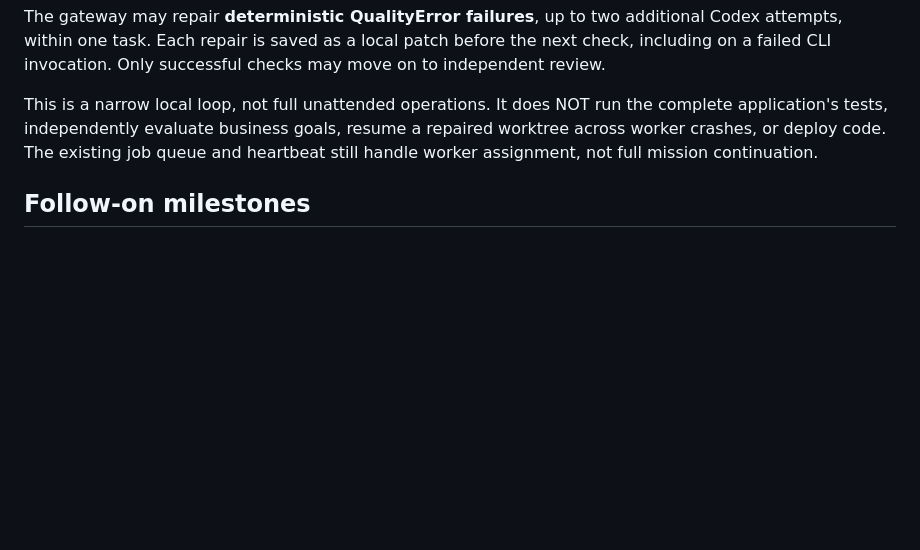
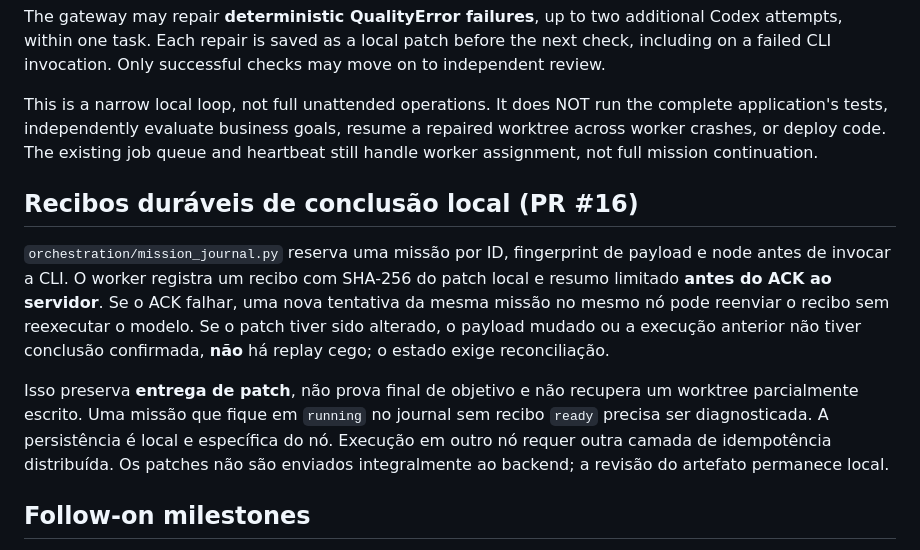
Before and after one commit to andreydecorvital-sudo/orquestra-dev, a Markdown page: docs/AUTONOMOUS_MISSIONS.md, the part around the change. Drawn GitHub-style; blank space fills up the shorter version.

Commit message:
docs(orquestra): document durable ACK replay and its reconciliation limits

```diff
--- a/docs/AUTONOMOUS_MISSIONS.md
+++ b/docs/AUTONOMOUS_MISSIONS.md
@@ -47,6 +47,23 @@ resume a repaired worktree across worker crashes, or deploy code. The existing
 job queue and heartbeat still handle worker assignment, not full mission
 continuation.
 
+## Recibos duráveis de conclusão local (PR #16)
+
+`orchestration/mission_journal.py` reserva uma missão por ID, fingerprint de
+payload e node antes de invocar a CLI. O worker registra um recibo com SHA-256
+do patch local e resumo limitado **antes do ACK ao servidor**. Se o ACK falhar,
+uma nova tentativa da mesma missão no mesmo nó pode reenviar o recibo sem
+reexecutar o modelo. Se o patch tiver sido alterado, o payload mudado ou a
+execução anterior não tiver conclusão confirmada, **não** há replay cego;
+o estado exige reconciliação.
+
+Isso preserva **entrega de patch**, não prova final de objetivo e não
+recupera um worktree parcialmente escrito. Uma missão que fique em
+`running` no journal sem recibo `ready` precisa ser diagnosticada. A
+persistência é local e específica do nó. Execução em outro nó requer
+outra camada de idempotência distribuída. Os patches não são enviados
+integralmente ao backend; a revisão do artefato permanece local.
+
 ## Follow-on milestones
 
 1. Persist goals, acceptance criteria, checkpoints and per-cycle evidence in
```
